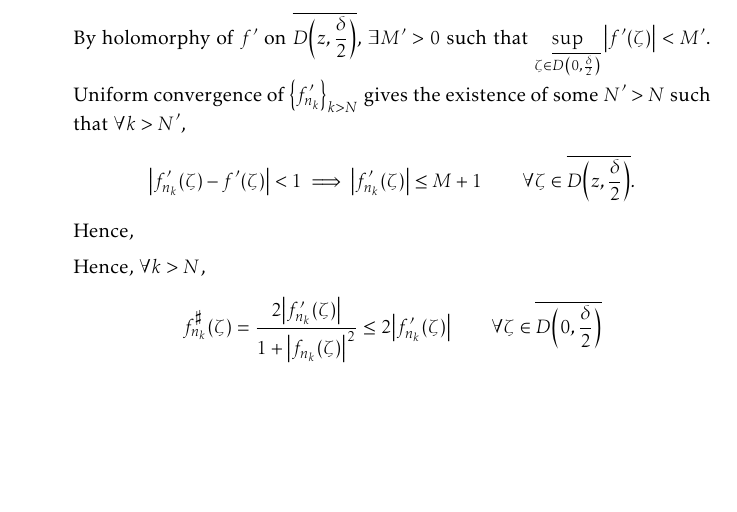
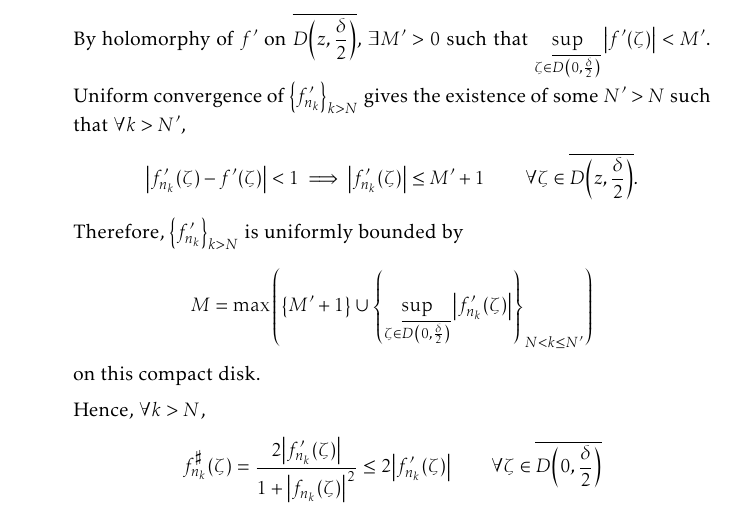
Before and after one commit to slipperking/complex-analysis-latex, a LaTeX document (main.tex): part of page 186 of 198, cut so that both start at the same text, the shorter picture padded with empty space. Compiled offline with pdfLaTeX.

Commit message:
overleaf_to_git (Sat Sep 27 22:10:13 2025 -0700): update main.tex from r22170 to r22178

```diff
--- a/main.tex
+++ b/main.tex
@@ -4135,7 +4135,7 @@ Montel's Theorem for holomorphically normal families in \cref{thm:montel} can be
         Hence, we have \[d_\sigma\qty(\infty,f(z))-d_\sigma\qty(f(z),f_{n_k}(\zeta))>0.\] By the reverse triangle inequality, we have \[d_\sigma\qty(\infty,f_{n_k}(\zeta))>0.\]
         Hence, the meromorphy of each \(f_{n_k}\) is actually holomorphy. By continuity, \(f\) is locally uniformly bounded on \(D(z,\delta)\). Hence, \(\qty{f_{n_k}}_{k>N}\) locally uniformly converges on \(D(z,\delta)\). By a result of Weierstrass (\cref{thm:weierstrassuniformlimit}), \(f\) is holomorphic on \(D(z,\delta)\) and the sequence \(\qty{f'_{n_k}}_{k>N}\) locally uniformly converges to \(f'\) on \(D(z,\delta)\).
 
-        By holomorphy of \(f'\) on \(\overline{D\qty(z,\frac\delta2)}\), \(\exists M'>0\) such that \(\sup_{\zeta\in\overline{D\qty(0,\frac\delta2)}}\abs{f'(\zeta)}<M'\). Uniform convergence of \(\qty{f'_{n_k}}_{k>N}\) gives the existence of some \(N'>N\) such that \(\forall k>N'\), \[\abs{f'_{n_k}(\zeta)-f'(\zeta)}<1\implies\abs{f'_{n_k}(\zeta)}\leq M+1\qquad\forall\zeta\in\overline{D\qty(z,\frac\delta2)}.\] Hence,
+        By holomorphy of \(f'\) on \(\overline{D\qty(z,\frac\delta2)}\), \(\exists M'>0\) such that \(\sup_{\zeta\in\overline{D\qty(0,\frac\delta2)}}\abs{f'(\zeta)}<M'\). Uniform convergence of \(\qty{f'_{n_k}}_{k>N}\) gives the existence of some \(N'>N\) such that \(\forall k>N'\), \[\abs{f'_{n_k}(\zeta)-f'(\zeta)}<1\implies\abs{f'_{n_k}(\zeta)}\leq M'+1\qquad\forall\zeta\in\overline{D\qty(z,\frac\delta2)}.\] Therefore, \(\qty{f'_{n_k}}_{k>N}\) is uniformly bounded by \[M=\max\qty(\qty{M'+1}\cup\qty{\sup_{\zeta\in\overline{D\qty(0,\frac\delta2)}}\abs{f_{n_k}'(\zeta)}}_{N<k\leq N'})\] on this compact disk.
 
         Hence, \(\forall k>N\), \[f^\sharp_{n_k}(\zeta)=\frac{2\abs{f_{n_k}'(\zeta)}}{1+\abs{f_{n_k}(\zeta)}^2}\leq 2\abs{f'_{n_k}(\zeta)}\qquad \forall\zeta\in\overline{D\qty(0,\frac\delta2)}\]
         \item \(f\qty(z)=\infty\), and \(0\notin f\qty(\overline{D\qty(z,\varepsilon_z)})\). By similar reasoning, \(\frac{1}{f}\) is holomorphic on \(\overline{D\qty(z,\varepsilon_z)}\).
```
